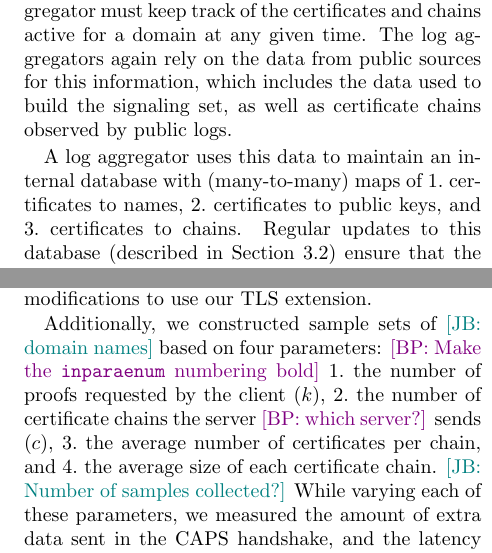
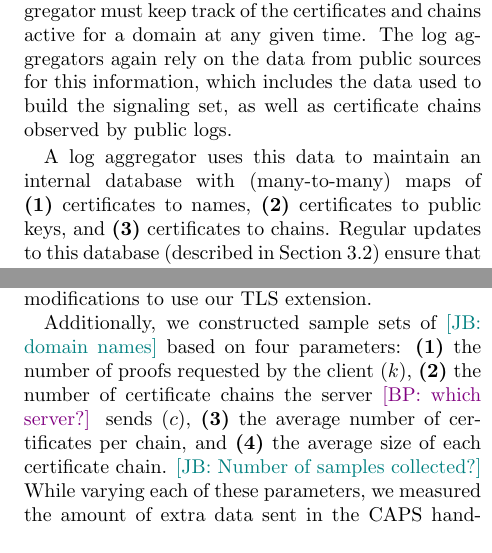
Before and after one commit to syclops/caps, a LaTeX document (doc/paper/paper.tex, which reads doc/paper/sec/evaluation.tex, doc/paper/setup/packages.tex): two parts of the columns of pages 10 and 15 of 17, joined at a grey line, cut so that both start at the same text. Compiled offline with pdfLaTeX; a LaTeX package or settings file that is missing is left out.

Commit message:
Make the inparaenum numbering bold

```diff
--- a/doc/paper/sec/evaluation.tex
+++ b/doc/paper/sec/evaluation.tex
@@ -308,7 +308,7 @@ OpenSSL library. For concrete evaluation of this extension, we use
 nginx and curl with minor modifications to use our \ac{tls} extension.
 
 Additionally, we constructed sample sets of \jay{domain names} based
-on four parameters: \bryan{Make the \texttt{inparaenum} numbering bold}
+on four parameters:
 \begin{inparaenum}
 \item the number of proofs requested by the client (\numlas),
 \item the number of certificate chains the server \bryan{which server?} sends (\policy),
--- a/doc/paper/setup/packages.tex
+++ b/doc/paper/setup/packages.tex
@@ -14,3 +14,6 @@
 \usepackage[hyphens]{url}  % To make URLs display correctly in citations. The
                            % hyphens option allows line breaks after hyphens.
 \usepackage[draft]{hyperref}  % Hyperlinks in citations and references
+
+\setdefaultenum{\bf (1)}{\bf (a)}{\bf (i)}{\bf (A)}  % Ensures that
+                                % enumerations use bolded numbering
```
